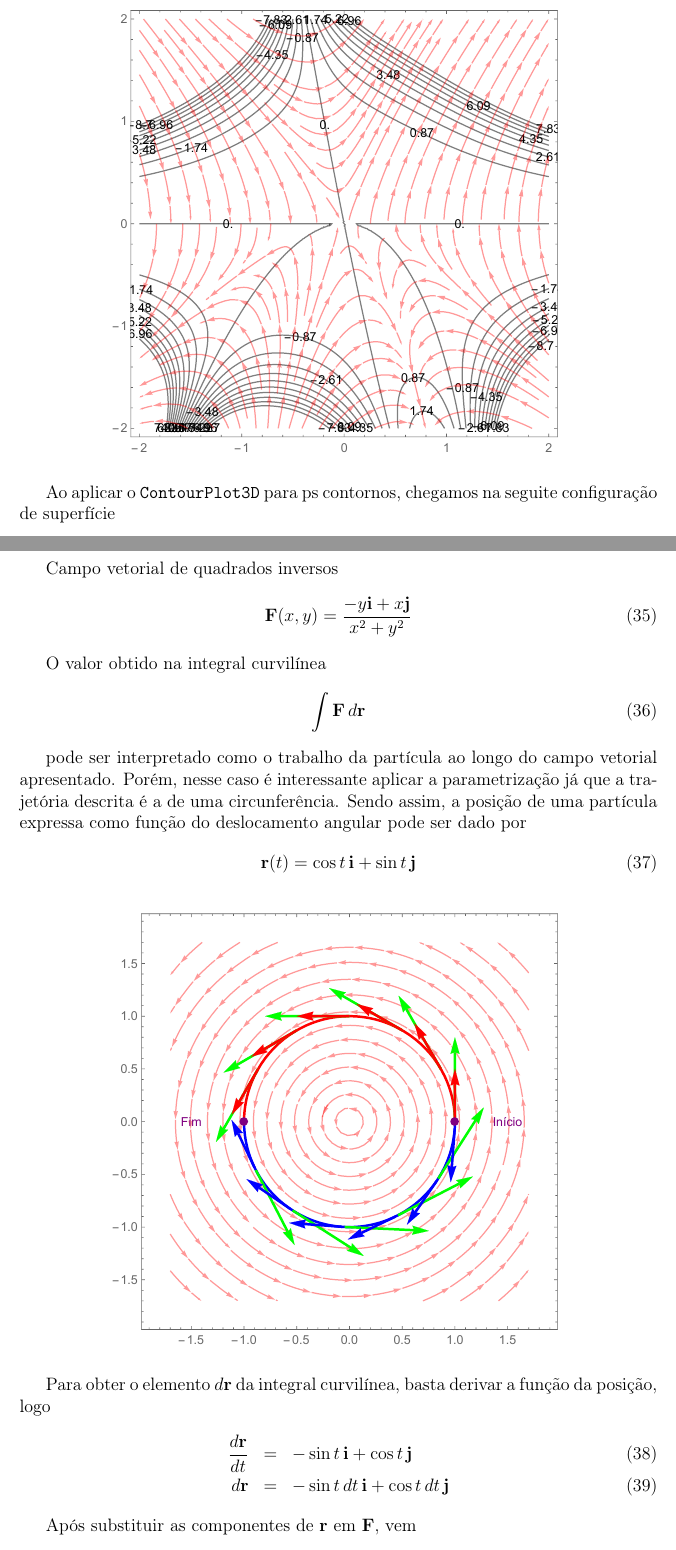
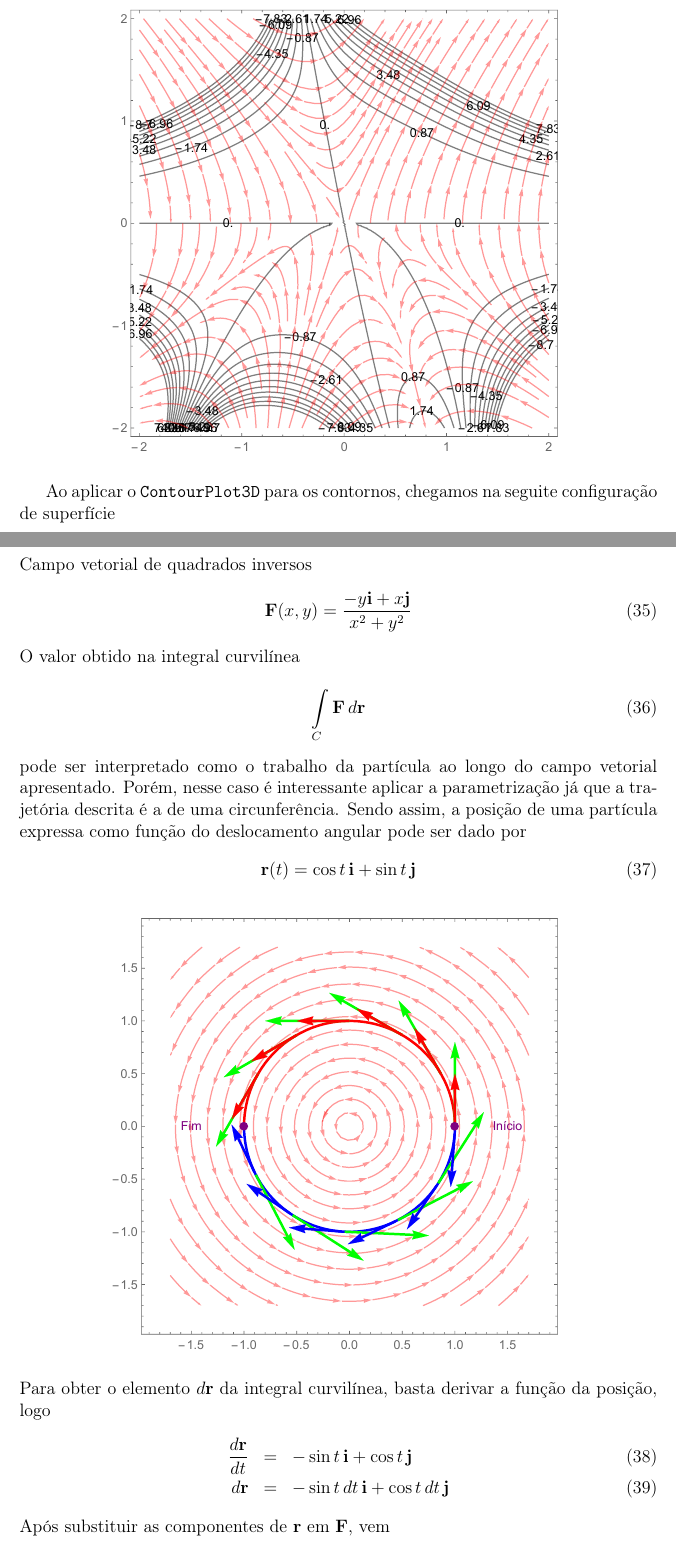
Before and after one commit to RenanSGuedes/ma211, a LaTeX document (main/main.tex): two parts of pages 6 and 8 of 9, joined at a grey line, cut so that both start at the same text. Compiled offline with pdfLaTeX.

Commit message:
fourth commit

```diff
--- a/main/main.tex
+++ b/main/main.tex
@@ -180,48 +149,36 @@
 	\begin{equation}
 		\force (x,y)=(3^{2}y^{3}+y^{4})\vvi+(3x^{3}y^{2}+y^{4}+4xy^{3})\vvj
 	\end{equation}
-
 	Sabendo que o campo é conservativo e considerando a seguinte integral curvilínea que será independente do trajeto
 	\begin{equation}
 		f(x_{1},y_{1})=\int\limits_{A}^{B}\force\cdot\textbf{T}\,ds
 	\end{equation}
-
 	podemos escrever
-
 	\begin{eqnarray}
 		f(x_{1},y_{1})&=&\int\limits_{A}^{B}(3^{2}y^{3}+y^{4})\,dx+(3x^{3}y^{2}+y^{4}+4xy^{3})\,dy
 	\end{eqnarray}
-
 	seja $C$ a trajetória retilínea do ponto $A=(0,0)$ ao ponto $B=(x_{1},y_{1})$ assumindo a parametrização $x=x_{1}(t)$, $y=y_{1}(t)$ para $0\leq t\leq 1$, então
-
 	\begin{eqnarray}
 	f(x_{1},y_{1})&=&\int\limits_{A}^{B}(3^{2}y^{3}+y^{4})\,dx+(3x^{3}y^{2}+y^{4}+4xy^{3})\,dy\\
 	&=&\int\limits_{0}^{1}[(3x_{1}^{2}y_{1}^{3}t^{5})(x_{1}\,dt)+(3x_{1}^{3}y_{1}^{2}t^{5}+y_{1}^{4}t^{4}+4x_{1}y_{1}^{4}t^{4})(y_{1}\,dt)]
 	\end{eqnarray}
-
 	\begin{eqnarray}
 		&=&\int\limits_{0}^{1}(\red{3x_{1}^{3}y_{1}^{3}t^{5}}+\blue{x_{1}y_{1}^{4}t^{4}}+\red{3x_{1}^{3}y_{1}^{3}t^{5}}+y_{1}^{5}t^{4}+\blue{4x_{1}y_{1}^{4}t^{4}})\,dt\\
 		&=&\left[x_{1}^{3}y_{1}^{3}t^{6}+x_{1}y_{1}^{4}t^{5}+\dfrac{y_{1}^{5}}{5}t^{5}\right]_{0}^{1}\\
 		f(x_{1},y_{1})&=&x_{1}^{3}y_{1}^{3}+x_{1}y_{1}^{4}+\dfrac{y_{1}^{5}}{5}
 	\end{eqnarray}
-
 	Fazendo as verificações, temos
 	\begin{eqnarray}
 		\dfrac{\partial f(x,y)}{\partial x}&=&3x^{2}y^{3}+y^{4}\\
 		\dfrac{\partial f(x,y)}{\partial y}&=&3y^{2}x^{3}+4xy^{3}+y^{4}
 	\end{eqnarray}
-
-	logo, há concordância entre o obtido e as componentes escalares de $\force$.
-
-	Graficamente, chegamos
-
+	logo, há concordância entre o obtido e as componentes escalares de $\force$. Graficamente, chegamos
 	\begin{figure}[H]
 		\centering
 		\includegraphics[width=0.7\linewidth]{images/g15}
 		\label{fig:g15}
 	\end{figure}
-
-	Ao aplicar o \texttt{ContourPlot3D} para ps contornos, chegamos na seguite configuração de superfície
+	Ao aplicar o \texttt{ContourPlot3D} para os contornos, chegamos na seguite configuração de superfície
 
 	\begin{figure}[H]
 		\centering
@@ -236,17 +193,14 @@
 	\end{figure}
 
 	\subsection{Exercício 26}
-
-	Campo vetorial de quadrados inversos
+	\noindent Campo vetorial de quadrados inversos
 	\begin{equation}
 		\force (x,y)=\dfrac{-y\vvi+x\vvj}{x^{2}+y^{2}}
 	\end{equation}
-
 	O valor obtido na integral curvilínea
 	\begin{equation}
-		\int\force\,d\textbf{r}
+		\int\limits_{C}^{}\force\,d\textbf{r}
 	\end{equation}
-
 	pode ser interpretado como o trabalho da partícula ao longo do campo vetorial apresentado. Porém, nesse caso é interessante aplicar a parametrização já que a trajetória descrita é a de uma circunferência. Sendo assim, a posição de uma partícula expressa como função do deslocamento angular pode ser dado por
 	\begin{equation}
 		\textbf{r}(t)=\cos t\,\vvi+\sin t\,\vvj
@@ -257,19 +211,16 @@
 		\includegraphics[width=0.7\linewidth]{images/g26}
 		\label{fig:g26}
 	\end{figure}
-
-	Para obter o elemento $d\textbf{r}$ da integral curvilínea, basta derivar a função da posição, logo
+	\noindent Para obter o elemento $d\textbf{r}$ da integral curvilínea, basta derivar a função da posição, logo
 	\begin{eqnarray}
 		\dfrac{d\textbf{r}}{dt}&=&-\sin t\,\vvi+\cos t\,\vvj\\
 		d\textbf{r}&=&-\sin t\,dt\,\vvi+\cos t\,dt\,\vvj
 	\end{eqnarray}
-
 	Após substituir as componentes de \textbf{r} em \force, vem
 	\begin{eqnarray}
 		\force(t)&=&\dfrac{-\sin t\,\vvi+\cos t\,\vvj}{\cos^{2}t+\sin^{2}t}\Rightarrow\\
 		\force(t)&=&-\sin t\,\vvi+\cos t\,\vvj
 	\end{eqnarray}
-
 	A integração no arco superior com $0\leq t\leq\pi$ será
 	\begin{eqnarray}
 		W&=&\int\limits_{0}^{\pi}\force(t)\,d\textbf{r}(t)\\
```
Also changed, not shown: main/main.pdf, main/main.tex (44 more changed lines), 2 other files.
